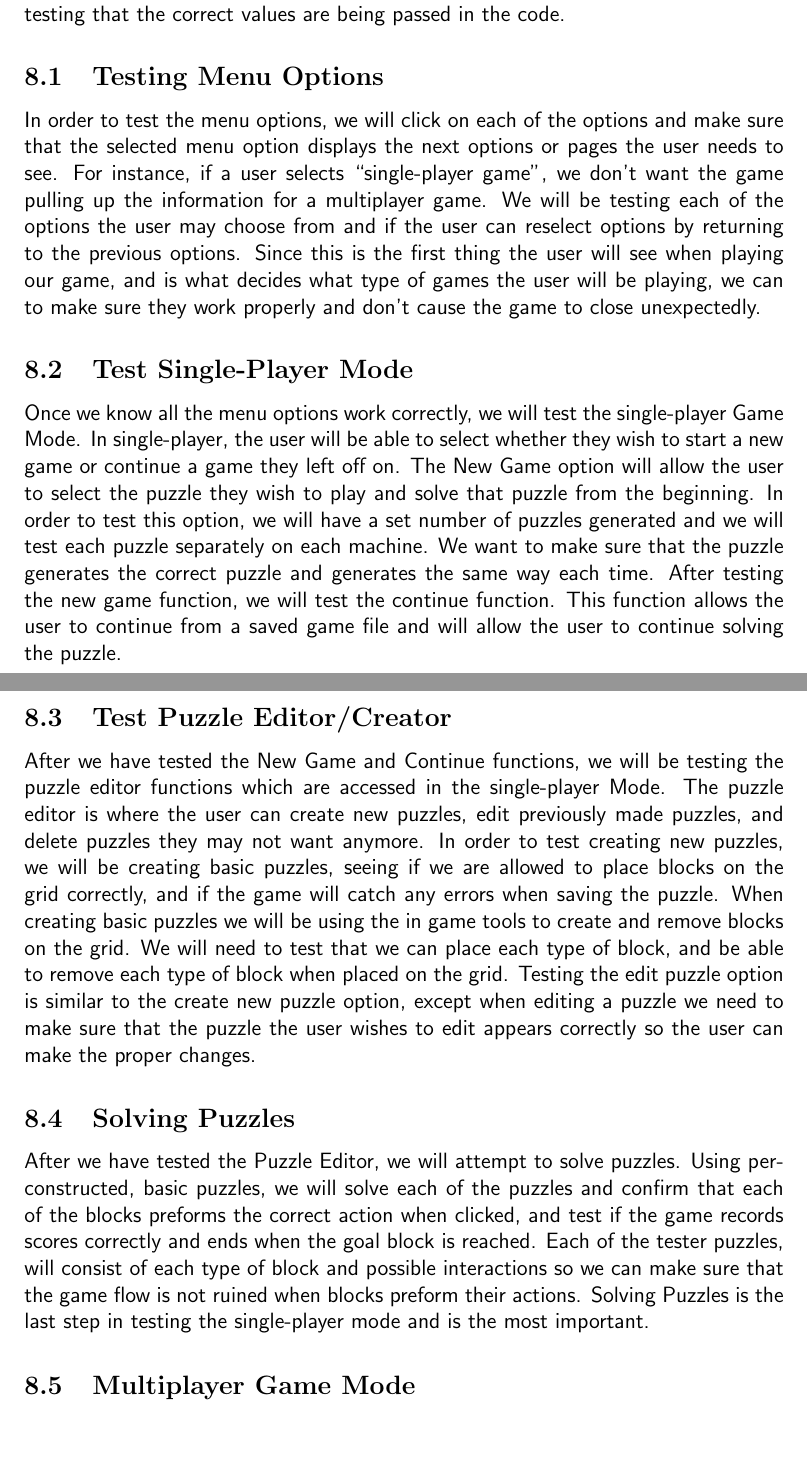
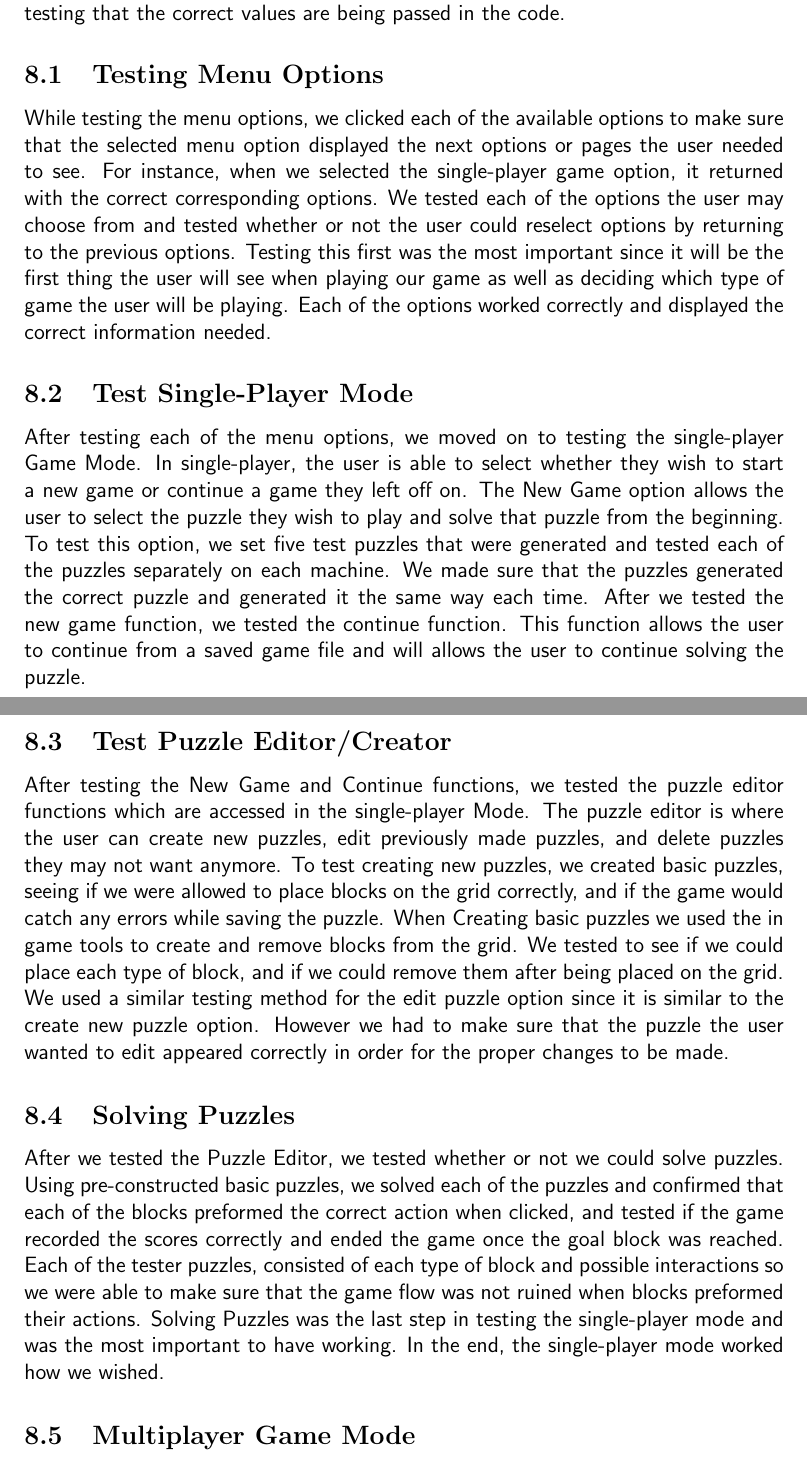
Before and after one commit to GameWizards/final-report, a LaTeX document (team5-final-report.tex): two parts of pages 28 and 29 of 36, joined at a grey line, cut so that both start at the same text, the shorter picture padded with empty space. Compiled offline with pdfLaTeX.

Commit message:
Update team5-final-report.tex

```diff
--- a/team5-final-report.tex
+++ b/team5-final-report.tex
@@ -499,18 +499,23 @@ The interface of the game is what the user will be interacting with, so we want
 After testing the interface of the game and making sure each of the game options and modes work correctly, we will review errors and bugs we encountered during the Black Box testing. Upon completion we will need to begin White Box testing and testing that the correct values are being passed in the code.
 
 \subsection{Testing Menu Options}
-In order to test the menu options, we will click on each of the options and make sure that the selected menu option displays the next options or pages the user needs to see. For instance, if a user selects “single-player game”, we don't want the game pulling up the information for a multiplayer game.
-We will be testing each of the options the user may choose from and if the user can reselect options by returning to the previous options. Since this is the first thing the user will see when playing our game, and is what decides what type of games the user will be playing, we can to make sure they work properly and don't cause the game to close unexpectedly.
+While testing the menu options, we clicked each of the available options to make sure that the selected menu option displayed the next options or pages the user needed to see.
+For instance, when we selected the single-player game option, it returned with the correct corresponding options.
+We tested each of the options the user may choose from and tested whether or not the user could reselect options by returning to the previous options. Testing this first was the most important since it will be the first thing the user will see when playing our game as well as deciding which type of game the user will be playing.
+Each of the options worked correctly and displayed the correct information needed.
 
 \subsection{Test Single-Player Mode}
-Once we know all the menu options work correctly, we will test the single-player Game Mode. In single-player, the user will be able to select whether they wish to start a new game or continue a game they left off on. The New Game option will allow the user to select the puzzle they wish to play and solve that puzzle from the beginning. In order to test this option, we will have a set number of puzzles generated and we will test each puzzle separately on each machine. We want to make sure that the puzzle generates the correct puzzle and generates the same way each time. After testing the new game function, we will test the continue function. This function allows the user to continue from a saved game file and will allow the user to continue solving the puzzle.
+After testing each of the menu options, we moved on to testing the single-player Game Mode.
+In single-player, the user is able to select whether they wish to start a new game or continue a game they left off on. The New Game option allows the user to select the puzzle they wish to play and solve that puzzle from the beginning.
+To test this option, we set five test puzzles that were generated and tested each of the puzzles separately on each machine. We made sure that the puzzles generated the correct puzzle and generated it the same way each time.
+After we tested the new game function, we tested the continue function. This function allows the user to continue from a saved game file and will allows the user to continue solving the puzzle.
 
 \subsection{Test Puzzle Editor/Creator}
-After we have tested the New Game and Continue functions, we will be testing the puzzle editor functions which are accessed in the single-player Mode. The puzzle editor is where the user can create new puzzles, edit previously made puzzles, and delete puzzles they may not want anymore. In order to test creating new puzzles, we will be creating basic puzzles, seeing if we are allowed to place blocks on the grid correctly, and if the game will catch any errors when saving the puzzle. When creating basic puzzles we will be using the in game tools to create and remove blocks on the grid. We will need to test that we can place each type of block, and be able to remove each type of block when placed on the grid.
-Testing the edit puzzle option is similar to the create new puzzle option, except when editing a puzzle we need to make sure that the puzzle the user wishes to edit appears correctly so the user can make the proper changes.
+After testing the New Game and Continue functions, we tested the puzzle editor functions which are accessed in the single-player Mode. The puzzle editor is where the user can create new puzzles, edit previously made puzzles, and delete puzzles they may not want anymore. To test creating new puzzles, we created basic puzzles, seeing if we were allowed to place blocks on the grid correctly, and if the game would catch any errors while saving the puzzle. When Creating basic puzzles we used the in game tools to create and remove blocks from the grid. We tested to see if we could place each type of block, and if we could remove them after being placed on the grid.
+We used a similar testing method for the edit puzzle option since it is similar to the create new puzzle option. However we had to make sure that the puzzle the user wanted to edit appeared correctly in order for the proper changes to be made.
 
 \subsection{Solving Puzzles}
-After we have tested the Puzzle Editor, we will attempt to solve puzzles. Using per-constructed, basic puzzles, we will solve each of the puzzles and confirm that each of the blocks preforms the correct action when clicked, and test if the game records scores correctly and ends when the goal block is reached. Each of the tester puzzles, will consist of each type of block and possible interactions so we can make sure that the game flow is not ruined when blocks preform their actions. Solving Puzzles is the last step in testing the single-player mode and is the most important.
+After we tested the Puzzle Editor, we tested whether or not we could solve puzzles. Using pre-constructed basic puzzles, we solved each of the puzzles and confirmed that each of the blocks preformed the correct action when clicked, and tested if the game recorded the scores correctly and ended the game once the goal block was reached. Each of the tester puzzles, consisted of each type of block and possible interactions so we were able to make sure that the game flow was not ruined when blocks preformed their actions. Solving Puzzles was the last step in testing the single-player mode and was the most important to have working. In the end, the single-player mode worked how we wished.
 
 \subsection{Multiplayer Game Mode}
 Multiplayer Game Mode will be the last thing we test since it involves the interactions between two computers. We will be testing the Create and Host Match options like we did the menu options and the different game modes similarly to the single-player and Multiplayer game modes. The most important thing we need to test for the multiplayer are the interactions between the two players. In order to test the interactions, we need to make sure that two players are able to connect to each other and preform actions in the interface and when solving puzzles with each other.
```
